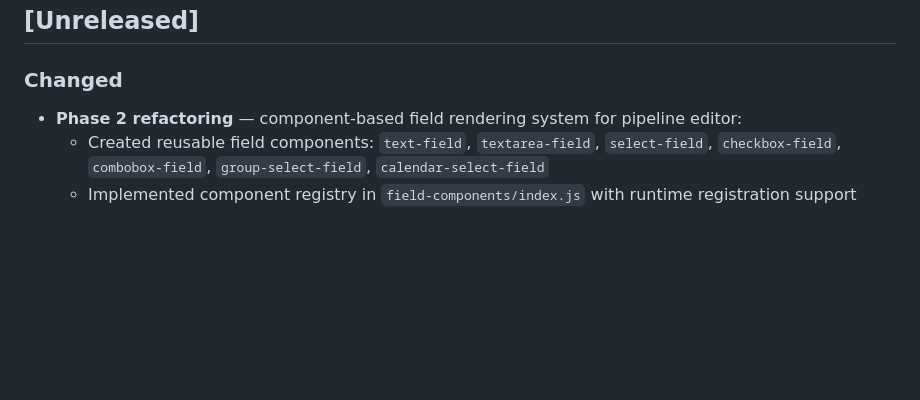
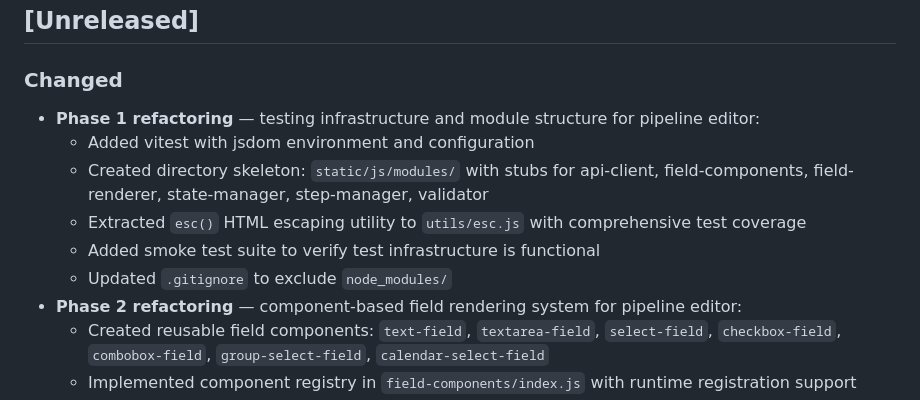
Before and after one commit to rafaelzimmermann/mee6, a Markdown page: CHANGELOG.md, the part around the change. Rendered like a GitHub page; blank space fills up the shorter version.

Commit message:
Add Phase 1 changelog entry

```diff
--- a/CHANGELOG.md
+++ b/CHANGELOG.md
@@ -7,6 +7,12 @@ The format is based on [Keep a Changelog](https://keepachangelog.com/en/1.1.0/).
 ## [Unreleased]
 
 ### Changed
+- **Phase 1 refactoring** — testing infrastructure and module structure for pipeline editor:
+  - Added vitest with jsdom environment and configuration
+  - Created directory skeleton: `static/js/modules/` with stubs for api-client, field-components, field-renderer, state-manager, step-manager, validator
+  - Extracted `esc()` HTML escaping utility to `utils/esc.js` with comprehensive test coverage
+  - Added smoke test suite to verify test infrastructure is functional
+  - Updated `.gitignore` to exclude `node_modules/`
 - **Phase 2 refactoring** — component-based field rendering system for pipeline editor:
   - Created reusable field components: `text-field`, `textarea-field`, `select-field`,
     `checkbox-field`, `combobox-field`, `group-select-field`, `calendar-select-field`
```
